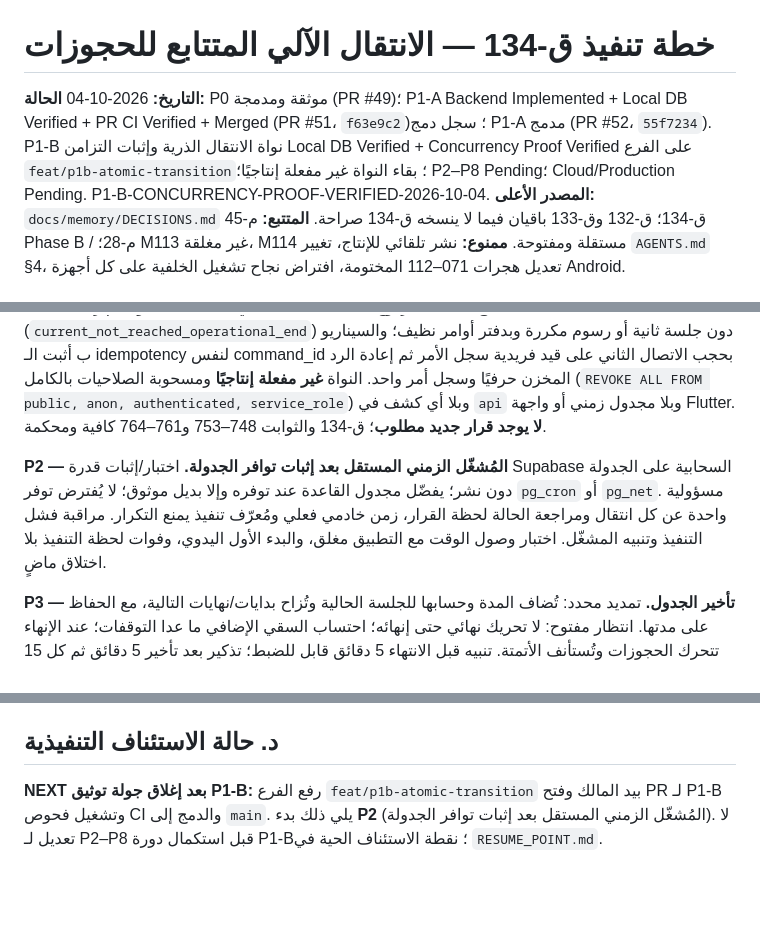
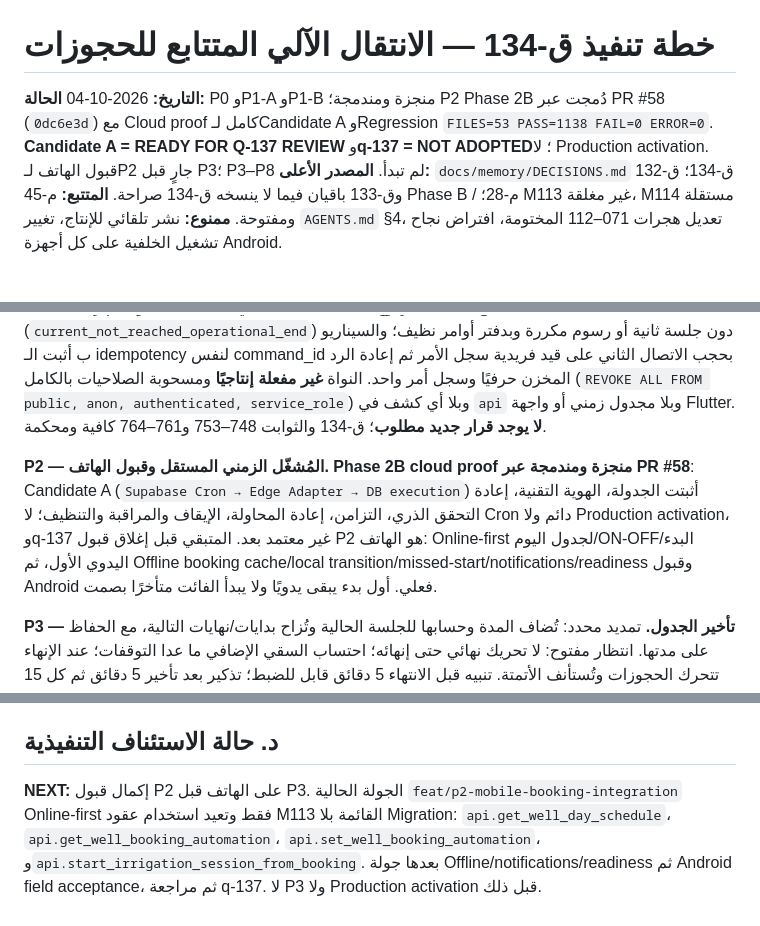
Before and after one commit to well-irrigation/well-irrigation, a Markdown page: docs/technical/BOOKING_AUTOMATION_IMPLEMENTATION_PLAN.md, 3 parts joined by grey strips. Drawn GitHub-style; blank space fills up the shorter version.

Commit message:
docs: mark P2 cloud proof complete

```diff
--- a/docs/technical/BOOKING_AUTOMATION_IMPLEMENTATION_PLAN.md
+++ b/docs/technical/BOOKING_AUTOMATION_IMPLEMENTATION_PLAN.md
@@ -1,7 +1,7 @@
 # خطة تنفيذ ق-134 — الانتقال الآلي المتتابع للحجوزات
 
 **التاريخ:** 2026-10-04
-**الحالة:** P0 موثقة ومدمجة (PR #49)؛ P1-A Backend Implemented + Local DB Verified + PR CI Verified + Merged (PR #51، `f63e9c2`)؛ سجل دمج P1-A مدمج (PR #52، `55f7234`). P1-B نواة الانتقال الذرية وإثبات التزامن Local DB Verified + Concurrency Proof Verified على الفرع `feat/p1b-atomic-transition`؛ بقاء النواة غير مفعلة إنتاجيًا؛ P2–P8 Pending؛ Cloud/Production Pending. P1-B-CONCURRENCY-PROOF-VERIFIED-2026-10-04.
+**الحالة:** P0 وP1-A وP1-B منجزة ومندمجة؛ P2 Phase 2B دُمجت عبر PR #58 (`0dc6e3d`) مع Cloud proof كامل لـCandidate A وRegression `FILES=53 PASS=1138 FAIL=0 ERROR=0`. **Candidate A = READY FOR Q-137 REVIEW** و**q-137 = NOT ADOPTED**؛ لا Production activation. قبول الهاتف لـP2 جارٍ قبل P3؛ P3–P8 لم تبدأ.
 **المصدر الأعلى:** `docs/memory/DECISIONS.md` ق-134؛ ق-132 وق-133 باقيان فيما لا ينسخه ق-134 صراحة.
 **المتتبع:** م-45 Phase B / م-28؛ M113 غير مغلقة، M114 مستقلة ومفتوحة.
 **ممنوع:** نشر تلقائي للإنتاج، تغيير `AGENTS.md` §4، تعديل هجرات 071–112 المختومة، افتراض نجاح تشغيل الخلفية على كل أجهزة Android.
@@ -30,7 +30,7 @@
 
 **P1-B — نواة الانتقال الذرية وإثبات التزامن (Local DB Verified + Concurrency Proof Verified):** إضافة دالة `ops.execute_booking_transition(uuid, bigint, uuid)` التي تجمع إغلاق الجلسة المحجوزة عند حدها الموثوق (748/762) بتفويض `ops.complete_irrigation_session` وبدء الحجز التالي المستحق بتفويض `ops.start_booking_session_core` في معاملة ذرية واحدة. الحراس: هوية حقيقية، إعداد ON مقفول، سلسلة active مسلّحة، زمن 748، الحجز التالي مستحق، CAS على نسخة السلسلة، دورة أمر `sync`، وترتيب أقفال settings → session → chain → booking → pump. إثبات `db:test`: 52 ملفًا، 1119 PASS (منها 227 PASS لاختبار M113 بـ 16 تحققًا لكتلة PB)، صفر فشل/خطأ، وفهرس 891/544/265/49. إثبات التزامن باتصالين مستقلين بـ PostgreSQL عبر `scripts/p1b_transition_concurrency_proof.py`: السيناريو أ أثبت منع التنفيذ المزدوج بحجب الاتصال الثاني على أقفال الأول ثم رفضه نظيفًا (`current_not_reached_operational_end`) دون جلسة ثانية أو رسوم مكررة وبدفتر أوامر نظيف؛ والسيناريو ب أثبت الـ idempotency لنفس command_id بحجب الاتصال الثاني على قيد فريدية سجل الأمر ثم إعادة الرد المخزن حرفيًا وسجل أمر واحد. النواة **غير مفعلة إنتاجيًا** ومسحوبة الصلاحيات بالكامل (`REVOKE ALL FROM public, anon, authenticated, service_role`) وبلا أي كشف في `api` وبلا مجدول زمني أو واجهة Flutter. **لا يوجد قرار جديد مطلوب**؛ ق-134 والثوابت 748–753 و761–764 كافية ومحكمة.
 
-**P2 — المُشغّل الزمني المستقل بعد إثبات توافر الجدولة.** اختبار/إثبات قدرة Supabase السحابية على الجدولة دون نشر؛ يفضّل مجدول القاعدة عند توفره وإلا بديل موثوق؛ لا يُفترض توفر `pg_cron` أو `pg_net`. مسؤولية واحدة عن كل انتقال ومراجعة الحالة لحظة القرار، زمن خادمي فعلي ومُعرّف تنفيذ يمنع التكرار. مراقبة فشل التنفيذ وتنبيه المشغّل. اختبار وصول الوقت مع التطبيق مغلق، والبدء الأول اليدوي، وفوات لحظة التنفيذ بلا اختلاق ماضٍ.
+**P2 — المُشغّل الزمني المستقل وقبول الهاتف.** **Phase 2B cloud proof منجزة ومندمجة عبر PR #58**: Candidate A (`Supabase Cron → Edge Adapter → DB execution`) أثبتت الجدولة، الهوية التقنية، إعادة التحقق الذري، التزامن، إعادة المحاولة، الإيقاف والمراقبة والتنظيف؛ لا Cron دائم ولا Production activation، وq-137 غير معتمد بعد. المتبقي قبل إغلاق قبول P2 هو الهاتف: Online-first لجدول اليوم/ON-OFF/البدء اليدوي الأول، ثم Offline booking cache/local transition/missed-start/notifications/readiness وقبول Android فعلي. أول بدء يبقى يدويًا ولا يبدأ الفائت متأخرًا بصمت.
 
 **P3 — تأخير الجدول.** تمديد محدد: تُضاف المدة وحسابها للجلسة الحالية وتُزاح بدايات/نهايات التالية، مع الحفاظ على مدتها. انتظار مفتوح: لا تحريك نهائي حتى إنهائه؛ احتساب السقي الإضافي ما عدا التوقفات؛ عند الإنهاء تتحرك الحجوزات وتُستأنف الأتمتة. تنبيه قبل الانتهاء 5 دقائق قابل للضبط؛ تذكير بعد تأخير 5 دقائق ثم كل 15 دقيقة، وإبلاغ المالك بعد 30 دقيقة. الإيقاف المبكر يحتفظ بقرار run_now/wait. لا تقديم تلقائي عند إلغاء حجز. التعارض/العبور لليوم التالي يعرض قرارًا للمشغّل مع معاينة الأثر؛ لا نقل صامت لحقوق المزارعين.
 
@@ -55,4 +55,4 @@
 
 ## د. حالة الاستئناف التنفيذية
 
-**NEXT بعد إغلاق جولة توثيق P1-B:** رفع الفرع `feat/p1b-atomic-transition` بيد المالك وفتح PR لـ P1-B وتشغيل فحوص CI والدمج إلى `main`. يلي ذلك بدء **P2** (المُشغّل الزمني المستقل بعد إثبات توافر الجدولة). لا تعديل لـ P2–P8 قبل استكمال دورة P1-B؛ نقطة الاستئناف الحية في `RESUME_POINT.md`.
+**NEXT:** إكمال قبول P2 على الهاتف قبل P3. الجولة الحالية `feat/p2-mobile-booking-integration` Online-first فقط وتعيد استخدام عقود M113 القائمة بلا Migration: `api.get_well_day_schedule`، `api.get_well_booking_automation`، `api.set_well_booking_automation`، و`api.start_irrigation_session_from_booking`. بعدها جولة Offline/notifications/readiness ثم Android field acceptance، ثم مراجعة q-137. لا P3 ولا Production activation قبل ذلك.
```
